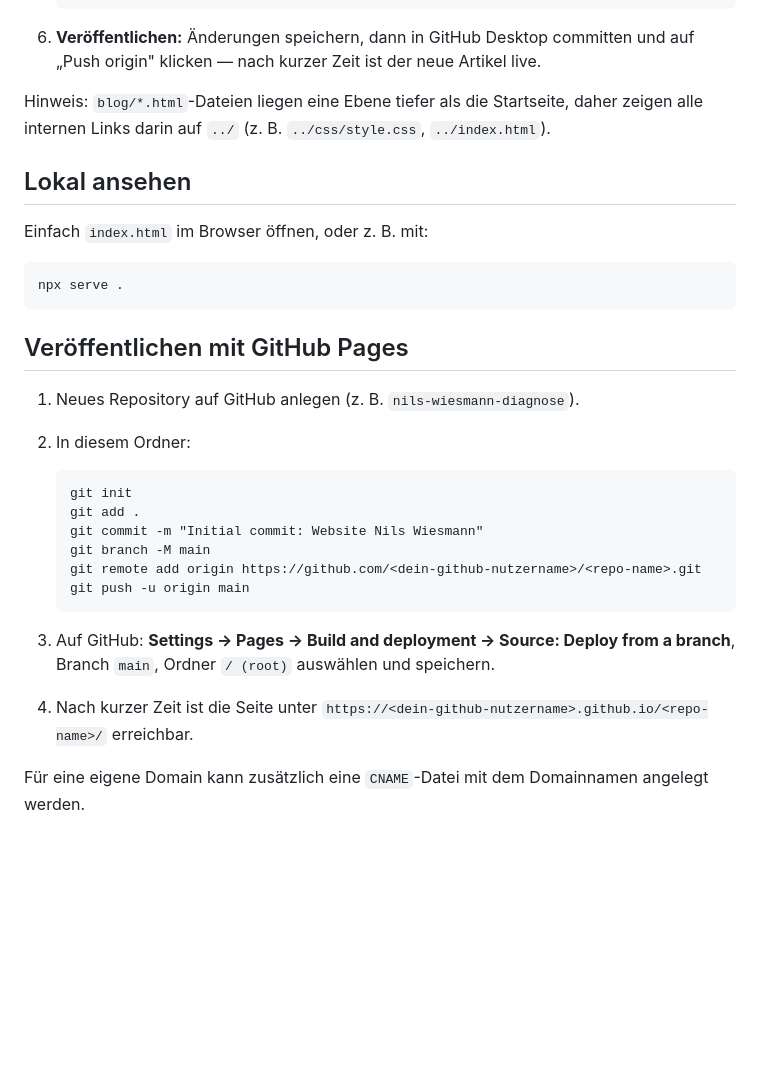
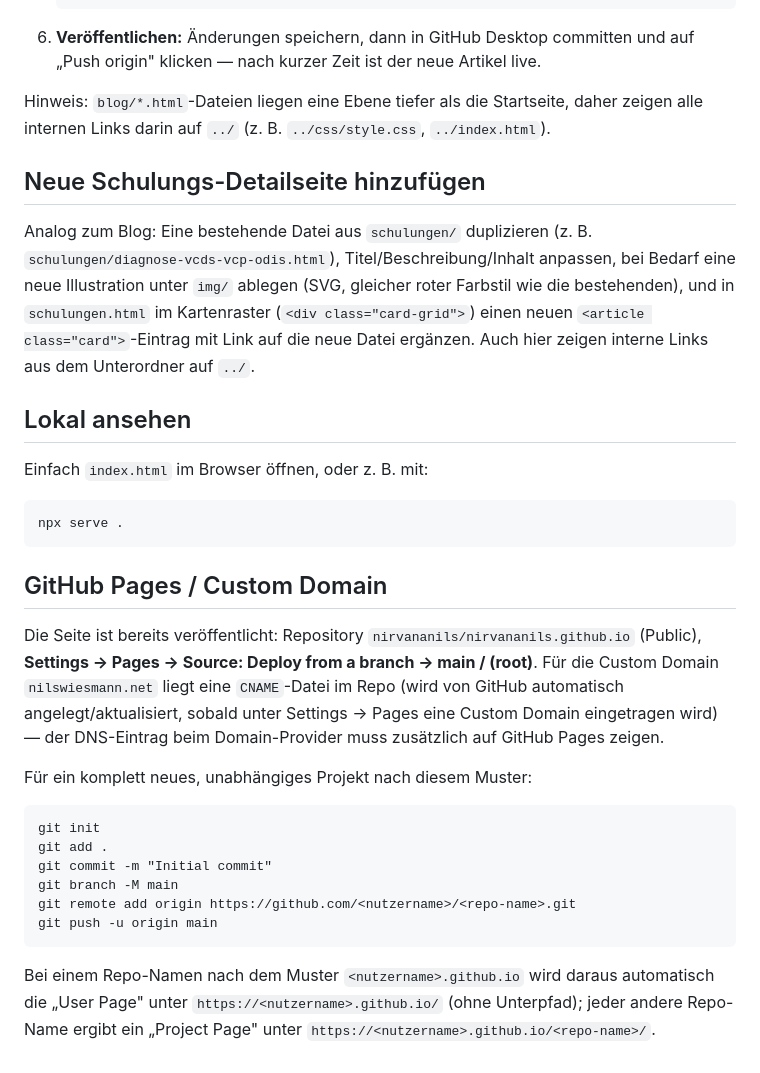
Before and after one commit to nirvananils/nirvananils.github.io, a Markdown page: README.md, the part around one of its changes. Rendered like a GitHub page; blank space fills up the shorter version.

````diff
--- a/README.md
+++ b/README.md
@@ -50,6 +64,10 @@ Statische Website für Nils Wiesmann, Fahrzeugdiagnose-Spezialist für den Volks
 
 Hinweis: `blog/*.html`-Dateien liegen eine Ebene tiefer als die Startseite, daher zeigen alle internen Links darin auf `../` (z. B. `../css/style.css`, `../index.html`).
 
+## Neue Schulungs-Detailseite hinzufügen
+
+Analog zum Blog: Eine bestehende Datei aus `schulungen/` duplizieren (z. B. `schulungen/diagnose-vcds-vcp-odis.html`), Titel/Beschreibung/Inhalt anpassen, bei Bedarf eine neue Illustration unter `img/` ablegen (SVG, gleicher roter Farbstil wie die bestehenden), und in `schulungen.html` im Kartenraster (`<div class="card-grid">`) einen neuen `<article class="card">`-Eintrag mit Link auf die neue Datei ergänzen. Auch hier zeigen interne Links aus dem Unterordner auf `../`.
+
 ## Lokal ansehen
 
 Einfach `index.html` im Browser öffnen, oder z. B. mit:
@@ -58,21 +76,19 @@ Einfach `index.html` im Browser öffnen, oder z. B. mit:
 npx serve .
 ```
 
-## Veröffentlichen mit GitHub Pages
+## GitHub Pages / Custom Domain
 
-1. Neues Repository auf GitHub anlegen (z. B. `nils-wiesmann-diagnose`).
-2. In diesem Ordner:
+Die Seite ist bereits veröffentlicht: Repository `nirvananils/nirvananils.github.io` (Public), **Settings → Pages → Source: Deploy from a branch → main / (root)**. Für die Custom Domain `nilswiesmann.net` liegt eine `CNAME`-Datei im Repo (wird von GitHub automatisch angelegt/aktualisiert, sobald unter Settings → Pages eine Custom Domain eingetragen wird) — der DNS-Eintrag beim Domain-Provider muss zusätzlich auf GitHub Pages zeigen.
 
-   ```
-   git init
-   git add .
-   git commit -m "Initial commit: Website Nils Wiesmann"
-   git branch -M main
-   git remote add origin https://github.com/<dein-github-nutzername>/<repo-name>.git
-   git push -u origin main
-   ```
+Für ein komplett neues, unabhängiges Projekt nach diesem Muster:
 
-3. Auf GitHub: **Settings → Pages → Build and deployment → Source: Deploy from a branch**, Branch `main`, Ordner `/ (root)` auswählen und speichern.
-4. Nach kurzer Zeit ist die Seite unter `https://<dein-github-nutzername>.github.io/<repo-name>/` erreichbar.
+```
+git init
+git add .
+git commit -m "Initial commit"
+git branch -M main
+git remote add origin https://github.com/<nutzername>/<repo-name>.git
+git push -u origin main
+```
 
-Für eine eigene Domain kann zusätzlich eine `CNAME`-Datei mit dem Domainnamen angelegt werden.
+Bei einem Repo-Namen nach dem Muster `<nutzername>.github.io` wird daraus automatisch die „User Page" unter `https://<nutzername>.github.io/` (ohne Unterpfad); jeder andere Repo-Name ergibt ein „Project Page" unter `https://<nutzername>.github.io/<repo-name>/`.
````
Also changed, not shown: other parts of README.md (+19 -5 lines).
